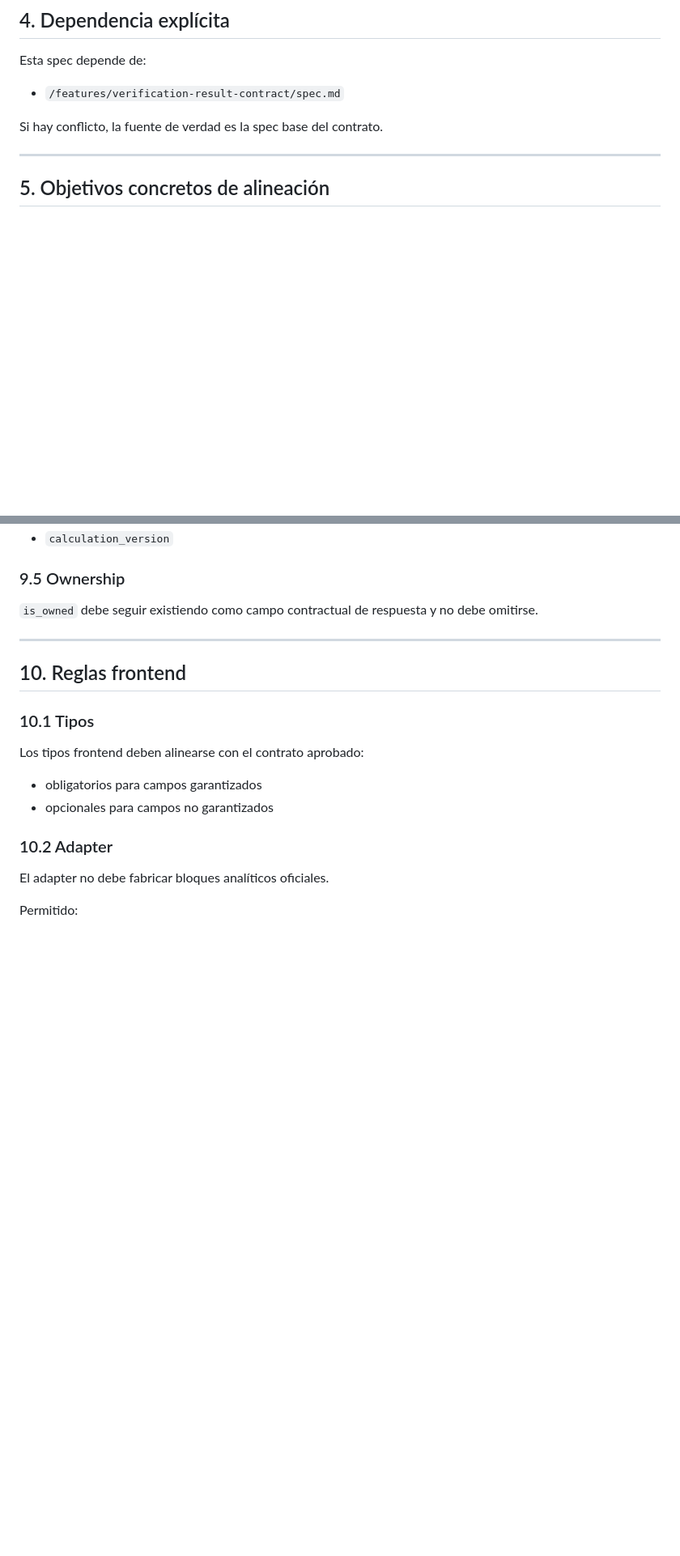
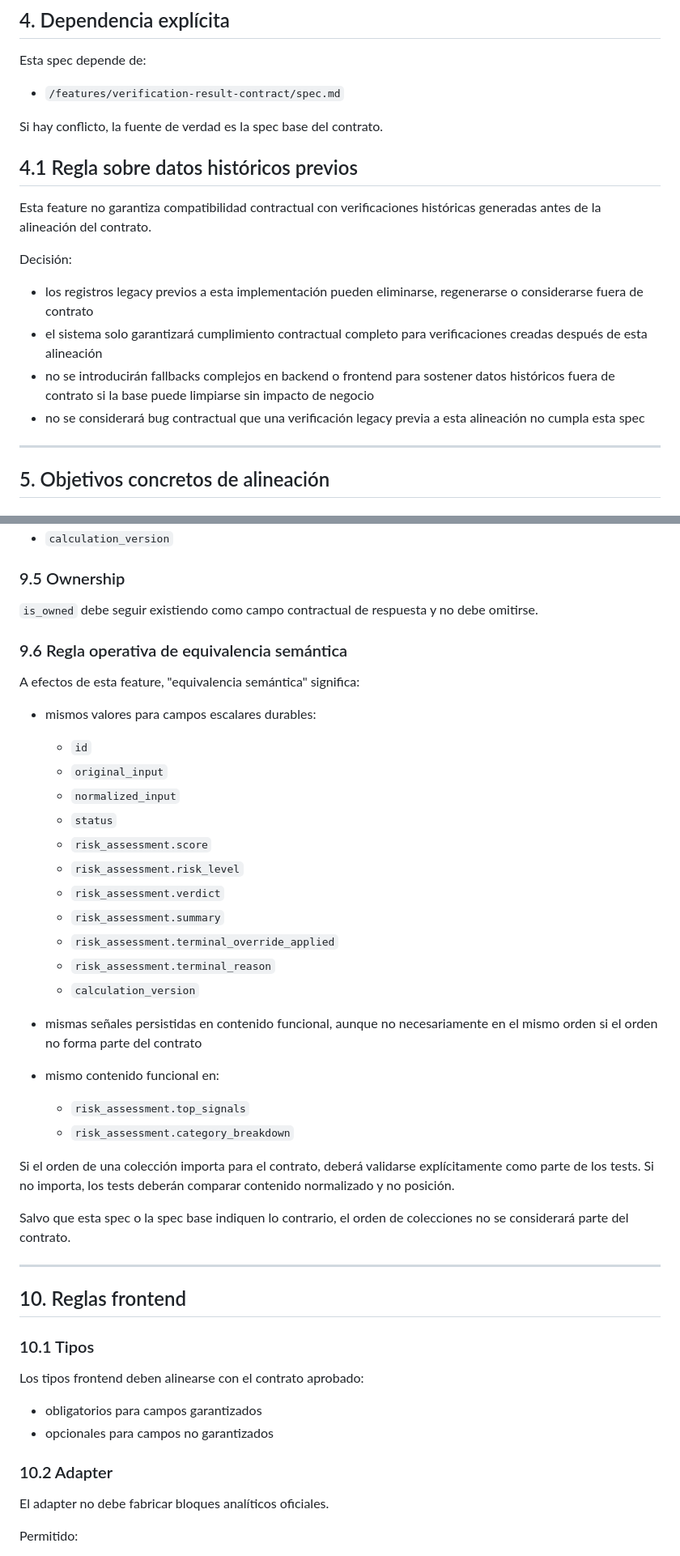
Before and after one commit to hbonavota/verifiko, a Markdown page: features/verification-result-contract-alignment/spec.md, 2 parts joined by grey strips. Shown at 81% size. Drawn GitHub-style; blank space fills up the shorter version.

```diff
--- a/features/verification-result-contract-alignment/spec.md
+++ b/features/verification-result-contract-alignment/spec.md
@@ -73,6 +73,17 @@ Esta spec depende de:
 - `/features/verification-result-contract/spec.md`
 
 Si hay conflicto, la fuente de verdad es la spec base del contrato.
+
+## 4.1 Regla sobre datos históricos previos
+
+Esta feature no garantiza compatibilidad contractual con verificaciones históricas generadas antes de la alineación del contrato.
+
+Decisión:
+
+- los registros legacy previos a esta implementación pueden eliminarse, regenerarse o considerarse fuera de contrato
+- el sistema solo garantizará cumplimiento contractual completo para verificaciones creadas después de esta alineación
+- no se introducirán fallbacks complejos en backend o frontend para sostener datos históricos fuera de contrato si la base puede limpiarse sin impacto de negocio
+- no se considerará bug contractual que una verificación legacy previa a esta alineación no cumpla esta spec
 
 ---
 
@@ -223,6 +251,33 @@ La respuesta del POST y la del GET owner-scoped deben mantener equivalencia sem
 
 ### 9.5 Ownership
 `is_owned` debe seguir existiendo como campo contractual de respuesta y no debe omitirse.
+
+### 9.6 Regla operativa de equivalencia semántica
+
+A efectos de esta feature, "equivalencia semántica" significa:
+
+- mismos valores para campos escalares durables:
+  - `id`
+  - `original_input`
+  - `normalized_input`
+  - `status`
+  - `risk_assessment.score`
+  - `risk_assessment.risk_level`
+  - `risk_assessment.verdict`
+  - `risk_assessment.summary`
+  - `risk_assessment.terminal_override_applied`
+  - `risk_assessment.terminal_reason`
+  - `calculation_version`
+
+- mismas señales persistidas en contenido funcional, aunque no necesariamente en el mismo orden si el orden no forma parte del contrato
+
+- mismo contenido funcional en:
+  - `risk_assessment.top_signals`
+  - `risk_assessment.category_breakdown`
+
+Si el orden de una colección importa para el contrato, deberá validarse explícitamente como parte de los tests. Si no importa, los tests deberán comparar contenido normalizado y no posición.
+
+Salvo que esta spec o la spec base indiquen lo contrario, el orden de colecciones no se considerará parte del contrato.
 
 ---
 
```
Also changed, not shown: other parts of features/verification-result-contract-alignment/spec.md (+63 -10 lines).
